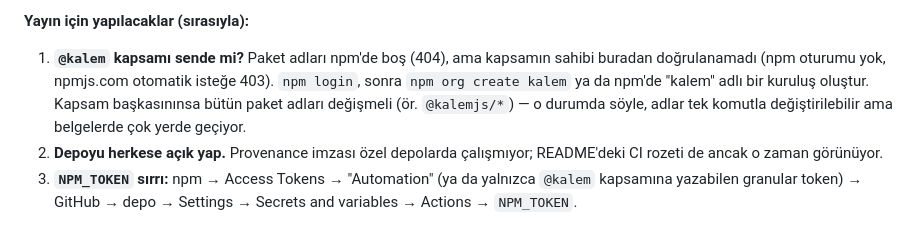
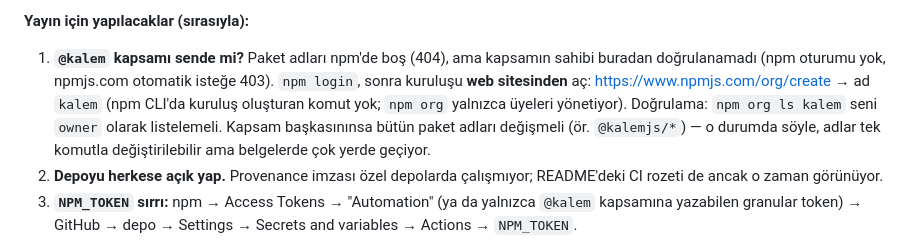
Before and after one commit to yusufkocak1/kalem, a Markdown page: docs/01-is-listesi.md, the part around the change. Rendered like a GitHub page.

Commit message:
İş listesi: npm kuruluşu web sitesinden açılıyor (CLI'da komut yok)
Co-Authored-By: Claude Opus 5.5 <noreply@anthropic.com>

```diff
--- a/docs/01-is-listesi.md
+++ b/docs/01-is-listesi.md
@@ -3004,8 +3004,10 @@ ve release — changesets'in paket başına 15 ayrı release'i yerine.
 
 1. **`@kalem` kapsamı sende mi?** Paket adları npm'de boş (404), ama
    kapsamın sahibi buradan doğrulanamadı (npm oturumu yok, npmjs.com
-   otomatik isteğe 403). `npm login`, sonra `npm org create kalem` ya da
-   npm'de "kalem" adlı bir kuruluş oluştur. Kapsam başkasınınsa bütün
+   otomatik isteğe 403). `npm login`, sonra kuruluşu **web sitesinden**
+   aç: https://www.npmjs.com/org/create → ad `kalem` (npm CLI'da kuruluş
+   oluşturan komut yok; `npm org` yalnızca üyeleri yönetiyor). Doğrulama:
+   `npm org ls kalem` seni `owner` olarak listelemeli. Kapsam başkasınınsa bütün
    paket adları değişmeli (ör. `@kalemjs/*`) — o durumda söyle, adlar tek
    komutla değiştirilebilir ama belgelerde çok yerde geçiyor.
 2. **Depoyu herkese açık yap.** Provenance imzası özel depolarda çalışmıyor;
```
